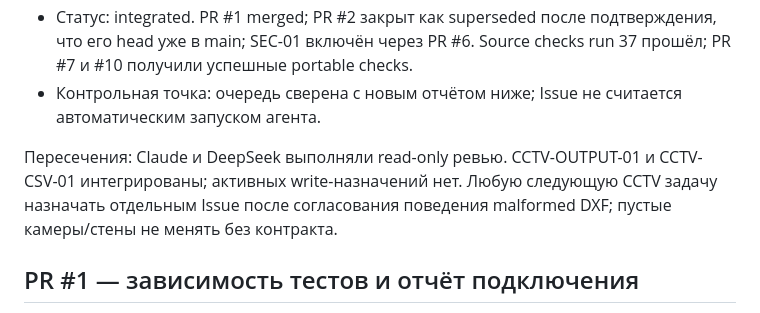
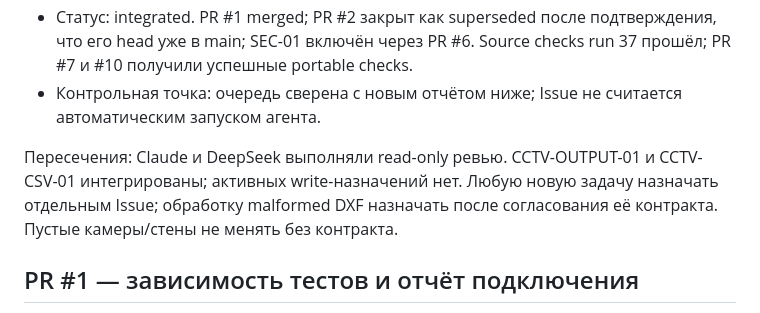
Before and after one commit to rinatikd/nss-engine, a Markdown page: docs/TASK_QUEUE.md, the part around the change. Drawn GitHub-style.

Commit message:
docs(coord): narrow DXF policy dependency

```diff
--- a/docs/TASK_QUEUE.md
+++ b/docs/TASK_QUEUE.md
@@ -14,7 +14,7 @@
 - Статус: integrated. PR #1 merged; PR #2 закрыт как superseded после подтверждения, что его head уже в main; SEC-01 включён через PR #6. Source checks run 37 прошёл; PR #7 и #10 получили успешные portable checks.
 - Контрольная точка: очередь сверена с новым отчётом ниже; Issue не считается автоматическим запуском агента.
 
-Пересечения: Claude и DeepSeek выполняли read-only ревью. CCTV-OUTPUT-01 и CCTV-CSV-01 интегрированы; активных write-назначений нет. Любую следующую CCTV задачу назначать отдельным Issue после согласования поведения malformed DXF; пустые камеры/стены не менять без контракта.
+Пересечения: Claude и DeepSeek выполняли read-only ревью. CCTV-OUTPUT-01 и CCTV-CSV-01 интегрированы; активных write-назначений нет. Любую новую задачу назначать отдельным Issue; обработку malformed DXF назначать после согласования её контракта. Пустые камеры/стены не менять без контракта.
 
 ## PR #1 — зависимость тестов и отчёт подключения
 
```
